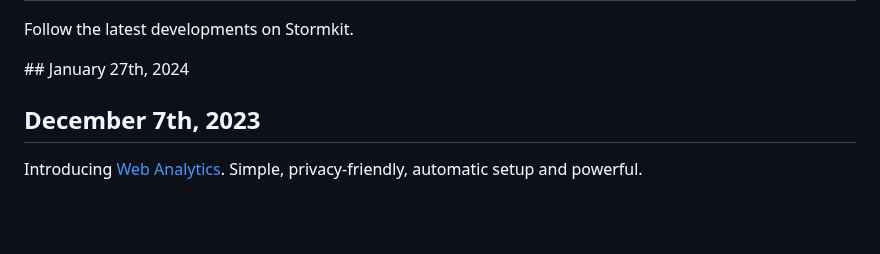
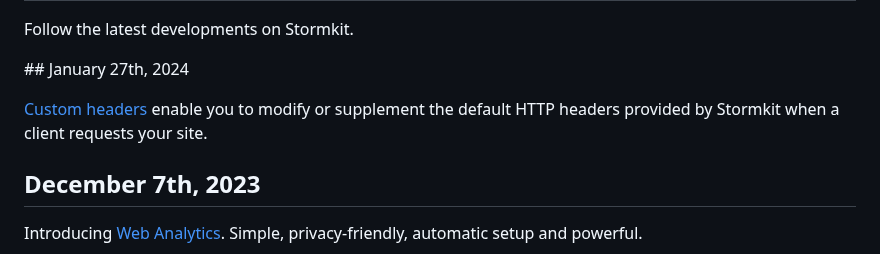
Before and after one commit to stormkit-io/www-stormkit-io, a Markdown page: content/blog/whats-new.md, the part around the change. GitHub-like rendering; blank space fills up the shorter version.

Commit message:
chore: add whatsnew

```diff
--- a/content/blog/whats-new.md
+++ b/content/blog/whats-new.md
@@ -7,6 +7,7 @@ Follow the latest developments on Stormkit.
 
 ## January 27th, 2024
 
+[Custom headers](/docs/features/custom-headers) enable you to modify or supplement the default HTTP headers provided by Stormkit when a client requests your site.
 
 ## December 7th, 2023
 
```
